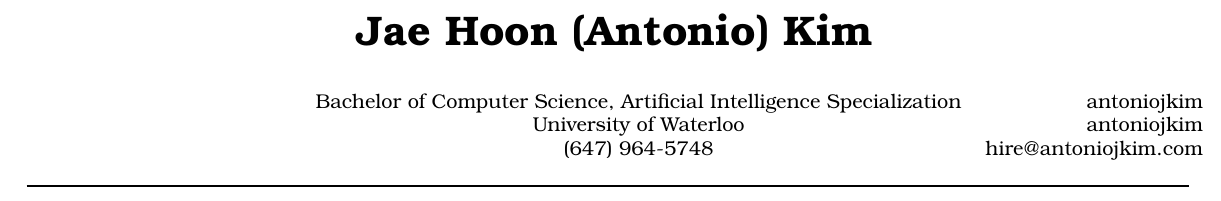
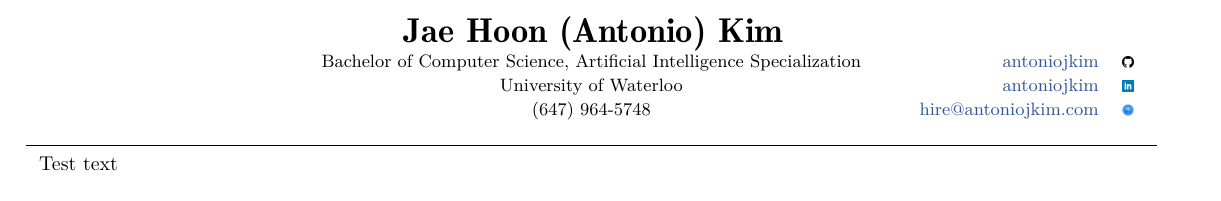
Before and after one commit to antoniojkim/antoniojkim, a LaTeX CV (Resume/Resume.tex, which reads Resume/Resume.cls): part of the page, cut so that both start at the same text. Compiled offline with pdfLaTeX.

Commit message:
Got top info format somewhat working

```diff
--- a/Resume/Resume.cls
+++ b/Resume/Resume.cls
@@ -16,7 +16,7 @@
 % \RequirePackage{titlesec}
 % \RequirePackage{tikz}
 % \RequirePackage{fontspec}
-\RequirePackage[left=0.75in,top=0.3in,right=0.75in,bottom=0.6in]{geometry} % Document margins
+\RequirePackage{geometry} % Document margins
 \RequirePackage{hyperref}
 % \RequirePackage{fontawesome}
 % \RequirePackage{mfirstuc}
@@ -24,12 +24,28 @@
 % \RequirePackage{lipsum}
 \RequirePackage{array}
 \RequirePackage{ragged2e}
+\RequirePackage{tabularx}
 
 \usepackage[T1]{fontenc}
 \usepackage[utf8]{inputenc}
 \usepackage{geometry}
 
 \usepackage{tgbonum}
+
+\usepackage{tabularx}
+\usepackage{graphicx}
+
+\usepackage[dvipsnames]{xcolor}
+
+% Margins
+
+\geometry{
+  a4paper,
+  left=0.3in,
+  right=0.3in,
+  top=0.2in,
+  bottom=0.2in,
+}
 
 %Setup
 
@@ -51,13 +67,12 @@
   \center\noindent\makebox[\linewidth]{\rule{0.95\paperwidth}{0.8pt}}
 }
 
+\definecolor{msblue}{RGB}{47, 84, 150}
 
 \hypersetup{
     colorlinks=true,
     urlcolor=cyan,
 }
-
-\fontfamily{phv}\selectfont
 
 % View commands
 % Header
@@ -79,19 +94,40 @@
 % \newcommand{\githubview}{\href{\@linkedinaccount}{\faLinkedinSquare\ \footnotesize linkedin}}
 % \newcommand{\linkedinview}{\href{\@githubaccount}{\faGithubSquare\ \footnotesize github}}
 
+\graphicspath{ {./icons/} }
+
 \def\HSinfo{\rule[-1cm]{0pt}{1.1cm}}
 
+\newcolumntype{L}{>{\hsize=.27\hsize}X}
+\newcolumntype{C}{>{\hsize=.5\hsize}X}
+\newcolumntype{R}{>{\hsize=.24\hsize}X}
+\newcolumntype{I}{>{\hsize=.01\hsize}X}
+\newcommand{\singlecell}[2]{\multicolumn{1}{#1}{\small #2}}
+\newcommand{\iconcell}[1]{\includegraphics[width=0.01\textwidth]{#1}}
+
 \newcommand{\info}{
-  \center\huge\textbf \@fullname \\
-  \normalsize
+  \fontfamily{lmr}\selectfont
   \begin{center}
-    \begin{tabular}{ p{3.1cm} c r }
-      & \@education & \@githubname \\
-      & \@school    & \@linkedinname \\
-      & \@phone     & \@email
-    \end{tabular}
+    \begin{tabularx} {\textwidth} {L C R I}
+      & \multicolumn{1}{c}{\LARGE\textbf \@fullname} & & \\
+      & \singlecell{c}{\@education} & \singlecell{r}{\color{msblue}\@githubname}   & \iconcell{mark-github-256} \\
+      & \singlecell{c}{\@school}    & \singlecell{r}{\color{msblue}\@linkedinname} & \iconcell{square-linkedin-512.png} \\
+      & \singlecell{c}{\@phone}     & \singlecell{r}{\color{msblue}\@email}        & \iconcell{email_icon} \\
+    \end{tabularx}
   \end{center}
 }
+
+% \newcommand{\info}{
+%   \fontfamily{lmr}\selectfont
+%   \begin{center}
+%     \begin{tabularx} {\textwidth} {L C R I}
+%       & \multicolumn{1}{c}{\LARGE\textbf \@fullname} & & \\
+%       & \singlecell{c}{\@education} & \singlecell{r}{\@githubname}   & \\
+%       & \singlecell{c}{\@school}    & \singlecell{r}{\@linkedinname} & \\
+%       & \singlecell{c}{\@phone}     & \singlecell{r}{\@email}        & \\
+%     \end{tabularx}
+%   \end{center}
+% }
 
 % \newcommand{\contact}{%
 %         {\small \@address  \cps \@mobile \\ \@mail%
--- a/Resume/Resume.tex
+++ b/Resume/Resume.tex
@@ -26,6 +26,10 @@
 \info
 
 \horizontalline
+
+\raggedright
+
+Test text
 
 
 % %Set variables
```
Also changed, not shown: Resume/Resume.pdf, Resume/icons/email_icon.png (added), Resume/icons/mark-github-256.png (added), Resume/icons/square-linkedin-512.png (added), Resume/Resume.tex (2 more changed lines), 1 other file.
